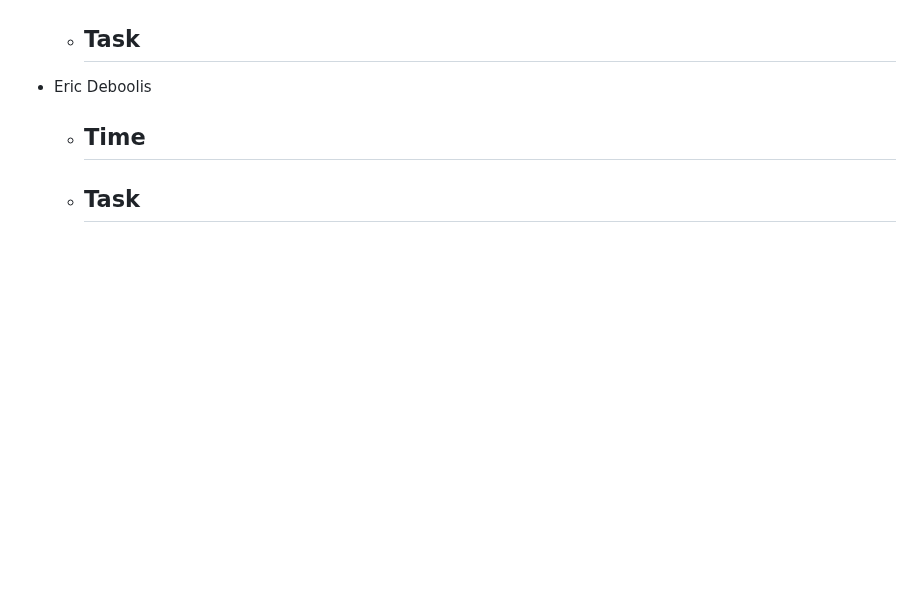
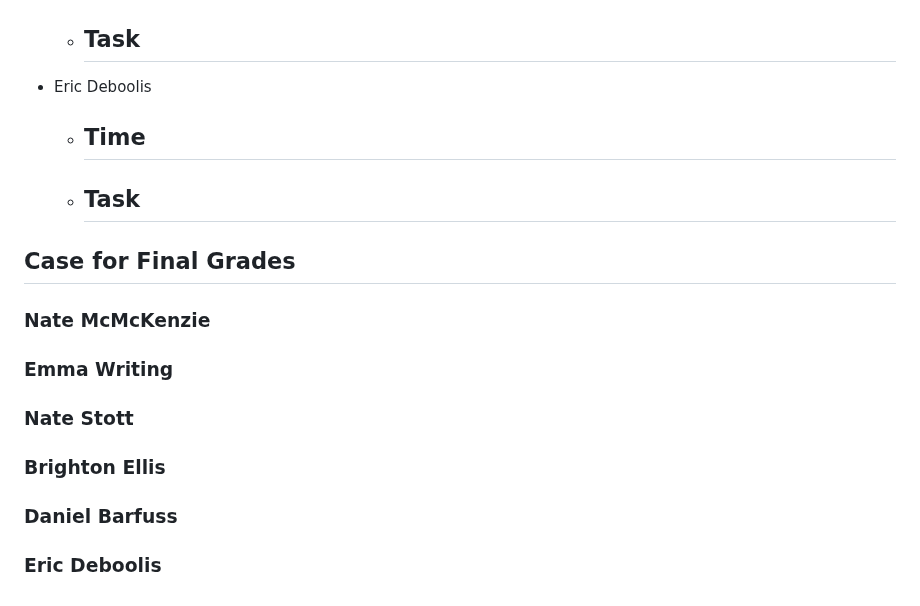
Before and after one commit to quality-liquid/cupid_code, a Markdown page: Documentation/final_report.md, the part around the change. Drawn GitHub-style; blank space fills up the shorter version.

Commit message:
add grades section

```diff
--- a/Documentation/final_report.md
+++ b/Documentation/final_report.md
@@ -535,3 +535,27 @@ We also learned that it is important to write tests as you go, not after the fac
       -
   - Task
       -
+
+## Case for Final Grades
+
+### Nate McMcKenzie
+
+
+
+### Emma Writing
+
+
+
+### Nate Stott
+
+
+
+### Brighton Ellis
+
+
+
+### Daniel Barfuss
+
+
+
+### Eric Deboolis
```
